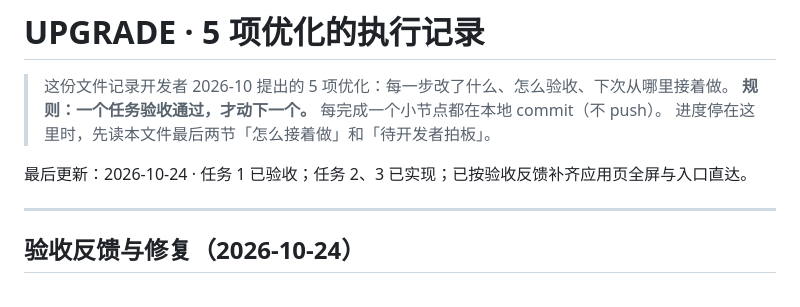
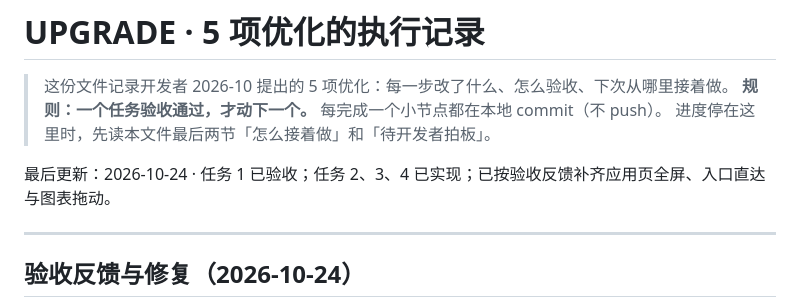
Before and after one commit to mffy3/LinearAlgebra, a Markdown page: UPGRADE.md, the part around the change. Drawn GitHub-style.

Commit message:
docs: mark task 4 as implemented

```diff
--- a/UPGRADE.md
+++ b/UPGRADE.md
@@ -4,7 +4,7 @@
 > **规则：一个任务验收通过，才动下一个。** 每完成一个小节点都在本地 commit（不 push）。
 > 进度停在这里时，先读本文件最后两节「怎么接着做」和「待开发者拍板」。
 
-最后更新：2026-10-24 · 任务 1 已验收；任务 2、3 已实现；已按验收反馈补齐应用页全屏与入口直达。
+最后更新：2026-10-24 · 任务 1 已验收；任务 2、3、4 已实现；已按验收反馈补齐应用页全屏、入口直达与图表拖动。
 
 ---
 
```
